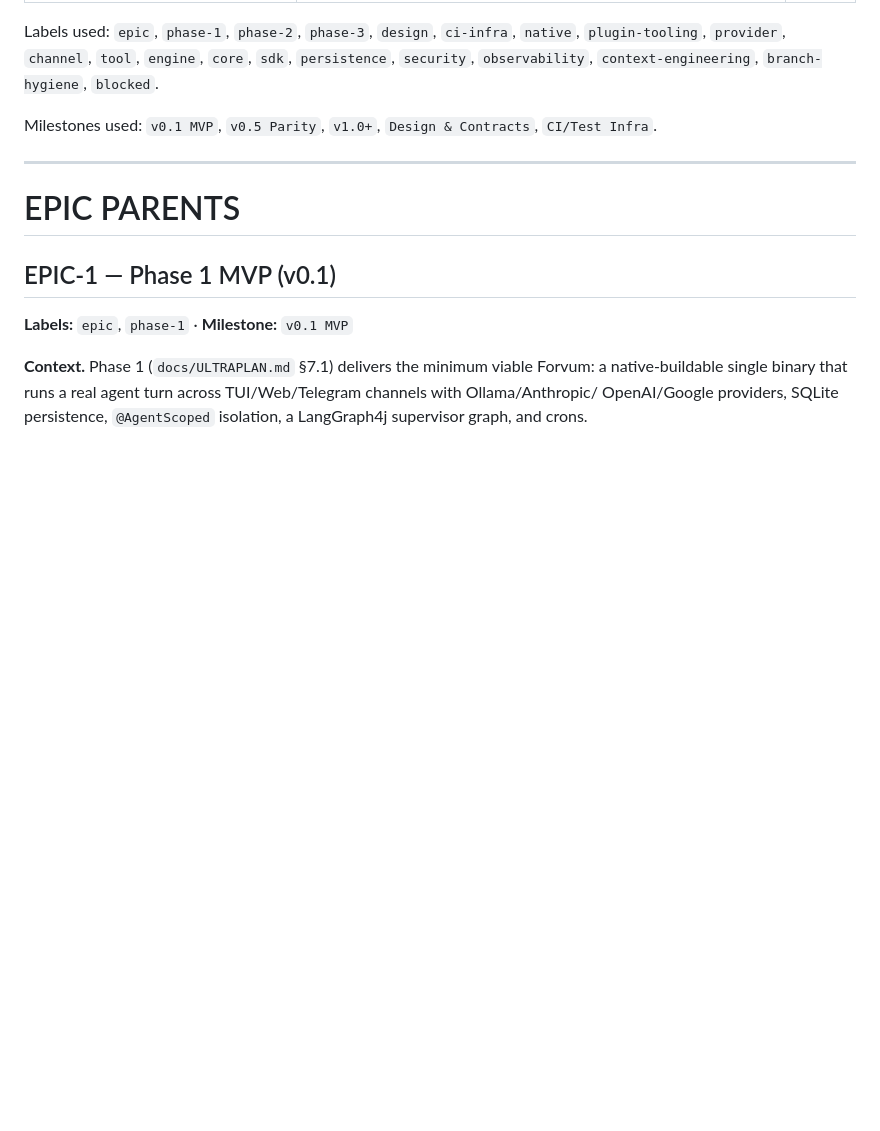
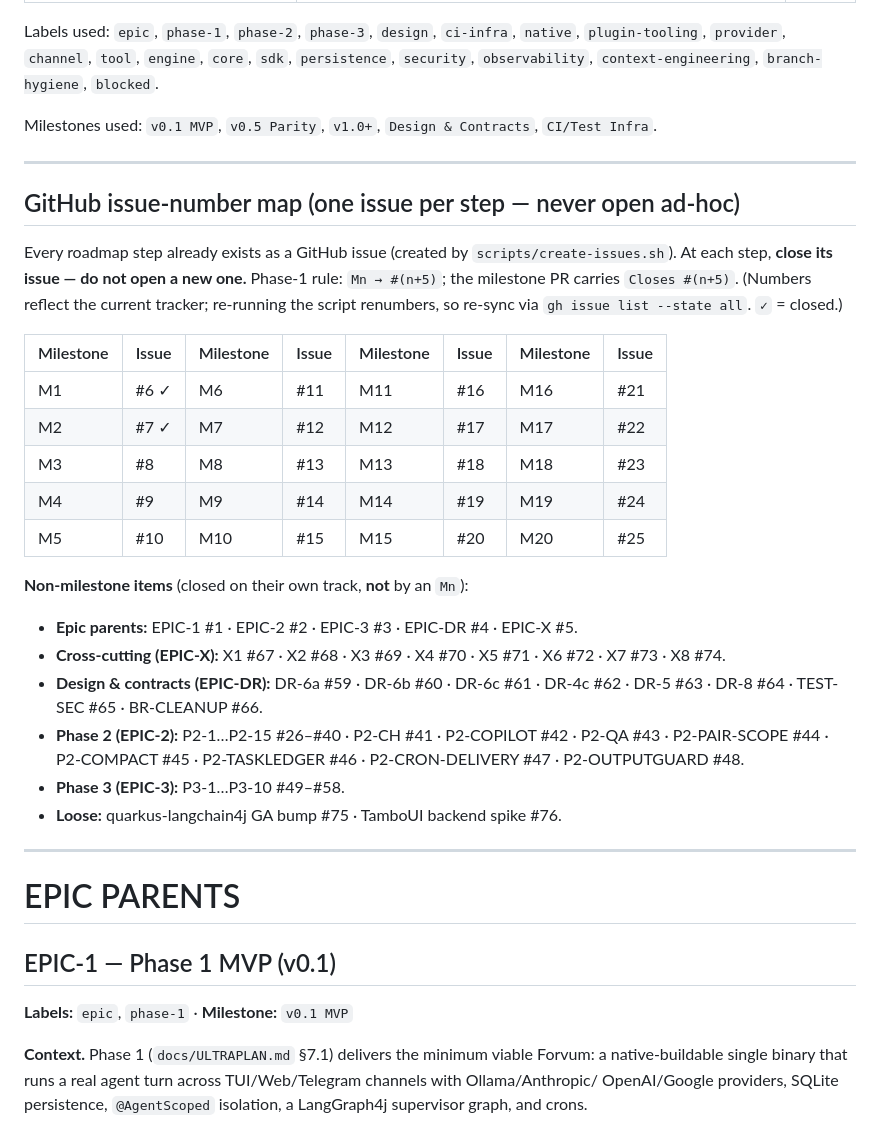
Before and after one commit to eldermoraes/forvum, a Markdown page: docs/ISSUES.md, the part around the change. Rendered like a GitHub page; blank space fills up the shorter version.

Commit message:
docs(issues): add the GitHub issue-number map to the master index (#81)
The issue master index organized the roadmap by step (Mn / Xn / DR / P2 / P3)
but never recorded the GitHub issue numbers assigned at creation, so each new
step risked re-litigating "open an issue or not". Add a single canonical map
near the top:

- Phase-1 milestones follow Mn -> #(n+5) (M1 #6 ... M20 #25); a milestone PR
  closes its issue with Closes #(n+5).
- Non-milestone groups (epic parents #1-#5, EPIC-X #67-#74, EPIC-DR #59-#66,
  Phase 2 #26-#48, Phase 3 #49-#58, loose #75-#76) are listed with numbers.

Verified against `gh issue list --state all`. Additive docs-only change.

Co-authored-by: Claude Opus 4.8 (1M context) <noreply@anthropic.com>

```diff
--- a/docs/ISSUES.md
+++ b/docs/ISSUES.md
@@ -95,6 +95,34 @@ Labels used: `epic`, `phase-1`, `phase-2`, `phase-3`, `design`, `ci-infra`, `nat
 `observability`, `context-engineering`, `branch-hygiene`, `blocked`.
 
 Milestones used: `v0.1 MVP`, `v0.5 Parity`, `v1.0+`, `Design & Contracts`, `CI/Test Infra`.
+
+---
+
+## GitHub issue-number map (one issue per step — never open ad-hoc)
+
+Every roadmap step already exists as a GitHub issue (created by `scripts/create-issues.sh`). At each
+step, **close its issue — do not open a new one.** Phase-1 rule: `Mn → #(n+5)`; the milestone PR
+carries `Closes #(n+5)`. (Numbers reflect the current tracker; re-running the script renumbers, so
+re-sync via `gh issue list --state all`. `✓` = closed.)
+
+| Milestone | Issue | Milestone | Issue | Milestone | Issue | Milestone | Issue |
+|---|---|---|---|---|---|---|---|
+| M1 | #6 ✓ | M6 | #11 | M11 | #16 | M16 | #21 |
+| M2 | #7 ✓ | M7 | #12 | M12 | #17 | M17 | #22 |
+| M3 | #8 | M8 | #13 | M13 | #18 | M18 | #23 |
+| M4 | #9 | M9 | #14 | M14 | #19 | M19 | #24 |
+| M5 | #10 | M10 | #15 | M15 | #20 | M20 | #25 |
+
+**Non-milestone items** (closed on their own track, **not** by an `Mn`):
+
+- **Epic parents:** EPIC-1 #1 · EPIC-2 #2 · EPIC-3 #3 · EPIC-DR #4 · EPIC-X #5.
+- **Cross-cutting (EPIC-X):** X1 #67 · X2 #68 · X3 #69 · X4 #70 · X5 #71 · X6 #72 · X7 #73 · X8 #74.
+- **Design & contracts (EPIC-DR):** DR-6a #59 · DR-6b #60 · DR-6c #61 · DR-4c #62 · DR-5 #63 ·
+  DR-8 #64 · TEST-SEC #65 · BR-CLEANUP #66.
+- **Phase 2 (EPIC-2):** P2-1…P2-15 #26–#40 · P2-CH #41 · P2-COPILOT #42 · P2-QA #43 ·
+  P2-PAIR-SCOPE #44 · P2-COMPACT #45 · P2-TASKLEDGER #46 · P2-CRON-DELIVERY #47 · P2-OUTPUTGUARD #48.
+- **Phase 3 (EPIC-3):** P3-1…P3-10 #49–#58.
+- **Loose:** quarkus-langchain4j GA bump #75 · TamboUI backend spike #76.
 
 ---
 
```
